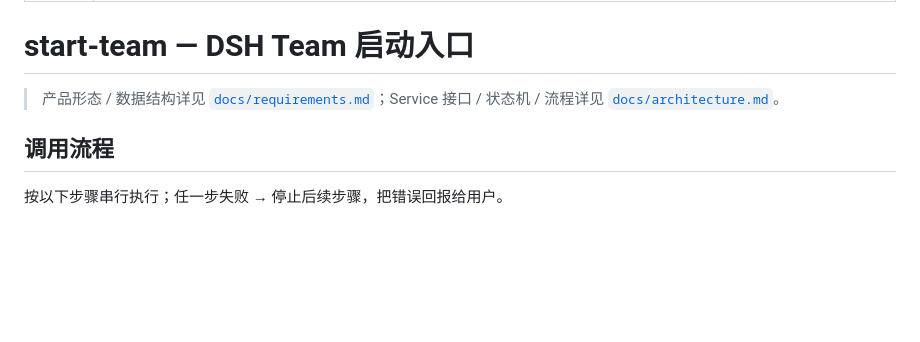
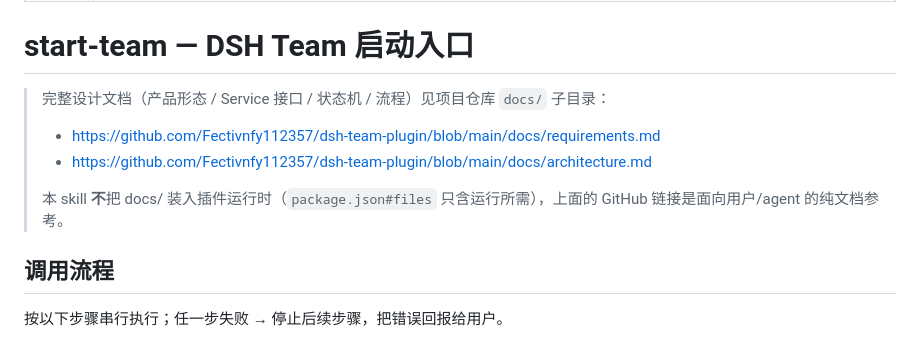
Before and after one commit to Fectivnfy112357/dsh-team-plugin, a Markdown page: skills/start-team/SKILL.md, the part around the change. Drawn GitHub-style; blank space fills up the shorter version.

Commit message:
fix(skill): SKILL.md docs 引用改用 GitHub URL,不依赖安装时本地 docs/
- 之前: \[\docs/requirements.md\](../../docs/requirements.md)\ 相对路径
- 问题: junction install (pnpm link) 下能 resolve,但 npm install / npm pack 场景
  package.json#files 不含 docs/,链接在生产 install 里是断的
- 而且: SKILL.md 里的 markdown 链接是纯文本,agent 读 SKILL.md 时不会自动 follow
  (即便能 resolve 到 file,agent 也不一定用 Read 工具追),链接是误导
- 现在: 改为 GitHub raw URL (requirements.md / architecture.md),agent 有 web_fetch
  工具可按需取,跟 install 状态解耦
- 同时明示: package.json#files 不含 docs/,本 skill 不把设计文档装入运行时

```diff
--- a/skills/start-team/SKILL.md
+++ b/skills/start-team/SKILL.md
@@ -5,7 +5,11 @@ description: 当用户希望"组建 / 拉起 / 召集"一组 Agent 协作完成
 
 # start-team — DSH Team 启动入口
 
-> 产品形态 / 数据结构详见 [`docs/requirements.md`](../../docs/requirements.md)；Service 接口 / 状态机 / 流程详见 [`docs/architecture.md`](../../docs/architecture.md)。
+> 完整设计文档（产品形态 / Service 接口 / 状态机 / 流程）见项目仓库 `docs/` 子目录：
+> - https://github.com/Fectivnfy112357/dsh-team-plugin/blob/main/docs/requirements.md
+> - https://github.com/Fectivnfy112357/dsh-team-plugin/blob/main/docs/architecture.md
+>
+> 本 skill **不**把 docs/ 装入插件运行时（`package.json#files` 只含运行所需），上面的 GitHub 链接是面向用户/agent 的纯文档参考。
 
 ## 调用流程
 
```
